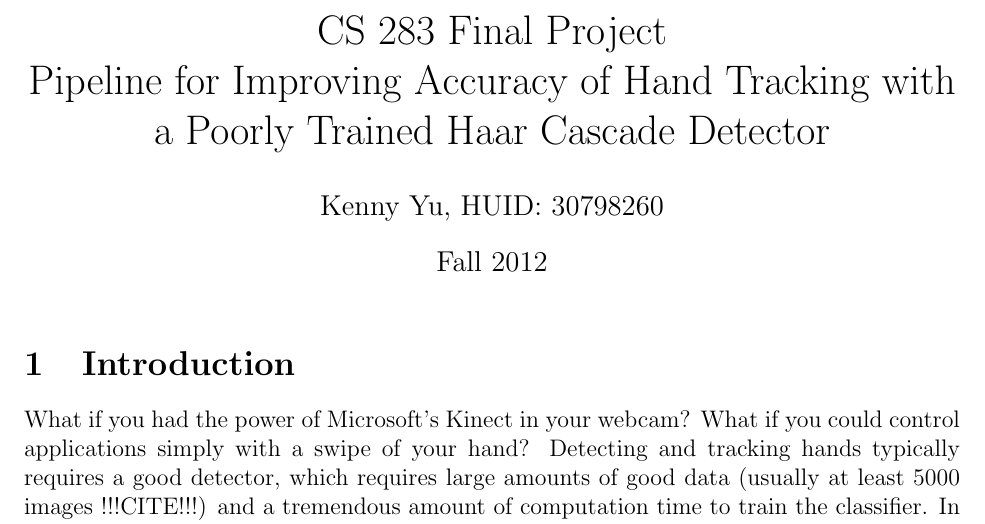
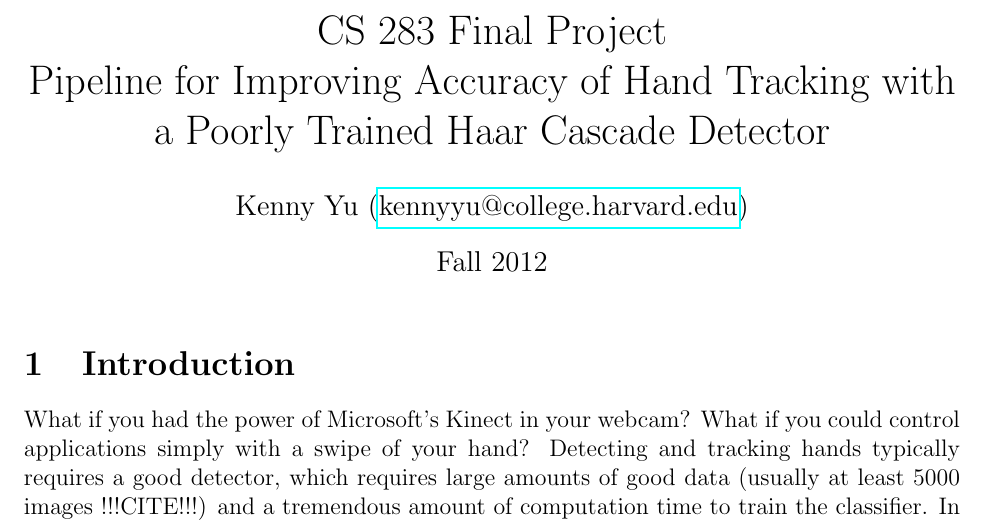
Before and after one commit to kennyyu/cs283-project, a LaTeX document (writeup/yu-writeup.tex): part of page 1 of 6, cut so that both start at the same text. Compiled offline with pdfLaTeX; a LaTeX package or settings file that is missing is left out.

Commit message:
added email address

```diff
--- a/writeup/yu-writeup.tex
+++ b/writeup/yu-writeup.tex
@@ -39,7 +39,7 @@
 
 \title{CS 283 Final Project \\ Pipeline for Improving Accuracy of Hand Tracking with a Poorly Trained Haar Cascade Detector}
 \date{Fall 2012}
-\author{Kenny Yu, HUID: 30798260}
+\author{Kenny Yu (\href{mailto:kennyyu@college.harvard.edu}{kennyyu@college.harvard.edu})}
 \maketitle
 
 %%%%%%%%%%%%%%%%%%%%%%%%%%%%%%%%%%%%%%%%%%%%%%%%%%%%%
```
Also changed, not shown: writeup/yu-writeup.pdf.
